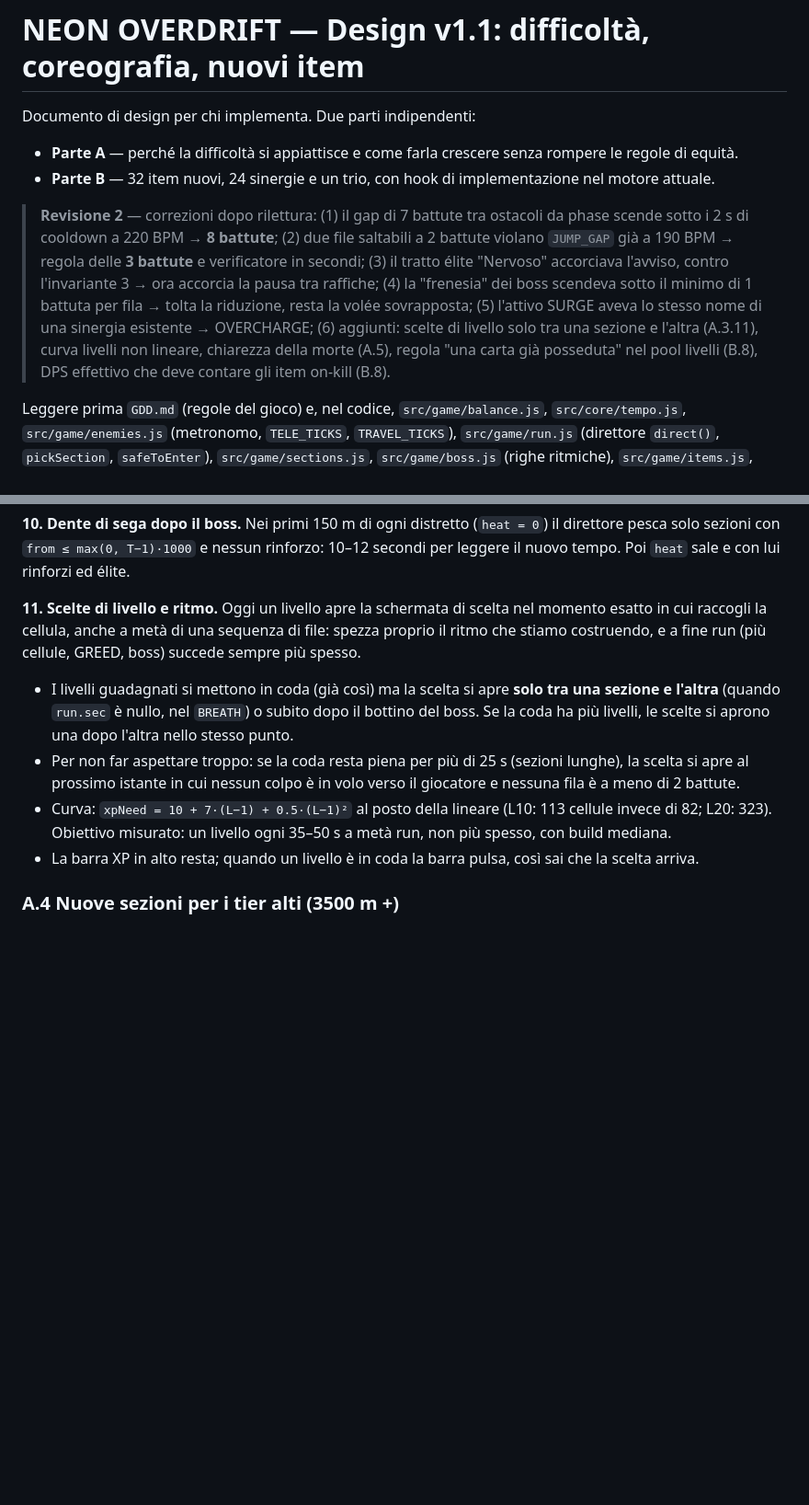
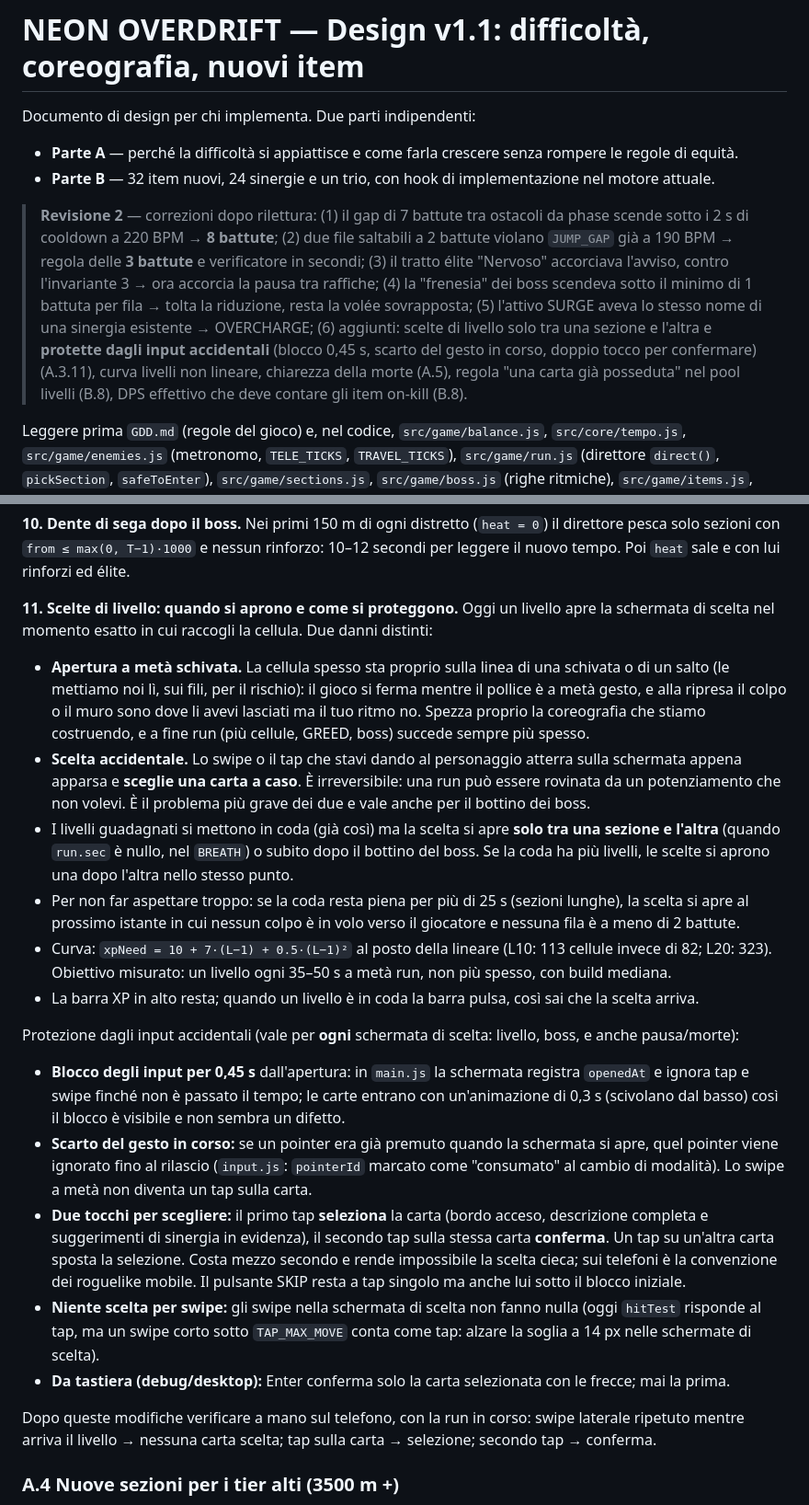
Before and after one commit to JoWood94/hostbound, a Markdown page: DESIGN_V1.1.md, 2 parts joined by grey strips. Shown at 92% size. Drawn GitHub-style; blank space fills up the shorter version.

Commit message:
Design v1.1: level picks never open mid-dodge and are protected from accidental input (input lock, gesture discard, tap to select + tap to confirm)
Co-Authored-By: Claude Fable 5.1 <noreply@anthropic.com>

```diff
--- a/DESIGN_V1.1.md
+++ b/DESIGN_V1.1.md
@@ -5,7 +5,7 @@ Documento di design per chi implementa. Due parti indipendenti:
 - **Parte A** — perché la difficoltà si appiattisce e come farla crescere senza rompere le regole di equità.
 - **Parte B** — 32 item nuovi, 24 sinergie e un trio, con hook di implementazione nel motore attuale.
 
-> **Revisione 2** — correzioni dopo rilettura: (1) il gap di 7 battute tra ostacoli da phase scende sotto i 2 s di cooldown a 220 BPM → **8 battute**; (2) due file saltabili a 2 battute violano `JUMP_GAP` già a 190 BPM → regola delle **3 battute** e verificatore in secondi; (3) il tratto élite "Nervoso" accorciava l'avviso, contro l'invariante 3 → ora accorcia la pausa tra raffiche; (4) la "frenesia" dei boss scendeva sotto il minimo di 1 battuta per fila → tolta la riduzione, resta la volée sovrapposta; (5) l'attivo SURGE aveva lo stesso nome di una sinergia esistente → OVERCHARGE; (6) aggiunti: scelte di livello solo tra una sezione e l'altra (A.3.11), curva livelli non lineare, chiarezza della morte (A.5), regola "una carta già posseduta" nel pool livelli (B.8), DPS effettivo che deve contare gli item on-kill (B.8).
+> **Revisione 2** — correzioni dopo rilettura: (1) il gap di 7 battute tra ostacoli da phase scende sotto i 2 s di cooldown a 220 BPM → **8 battute**; (2) due file saltabili a 2 battute violano `JUMP_GAP` già a 190 BPM → regola delle **3 battute** e verificatore in secondi; (3) il tratto élite "Nervoso" accorciava l'avviso, contro l'invariante 3 → ora accorcia la pausa tra raffiche; (4) la "frenesia" dei boss scendeva sotto il minimo di 1 battuta per fila → tolta la riduzione, resta la volée sovrapposta; (5) l'attivo SURGE aveva lo stesso nome di una sinergia esistente → OVERCHARGE; (6) aggiunti: scelte di livello solo tra una sezione e l'altra e **protette dagli input accidentali** (blocco 0,45 s, scarto del gesto in corso, doppio tocco per confermare) (A.3.11), curva livelli non lineare, chiarezza della morte (A.5), regola "una carta già posseduta" nel pool livelli (B.8), DPS effettivo che deve contare gli item on-kill (B.8).
 
 Leggere prima `GDD.md` (regole del gioco) e, nel codice, `src/game/balance.js`, `src/core/tempo.js`, `src/game/enemies.js` (metronomo, `TELE_TICKS`, `TRAVEL_TICKS`), `src/game/run.js` (direttore `direct()`, `pickSection`, `safeToEnter`), `src/game/sections.js`, `src/game/boss.js` (righe ritmiche), `src/game/items.js`, `src/game/combos.js`, `src/game/weapon.js` (motore di sparo componibile).
 
@@ -103,12 +103,23 @@ Obiettivo: con la build mediana del tier (vedi `scripts/balance.mjs`), un nemico
 **10. Dente di sega dopo il boss.**
 Nei primi 150 m di ogni distretto (`heat = 0`) il direttore pesca solo sezioni con `from ≤ max(0, T−1)·1000` e nessun rinforzo: 10–12 secondi per leggere il nuovo tempo. Poi `heat` sale e con lui rinforzi ed élite.
 
-**11. Scelte di livello e ritmo.**
-Oggi un livello apre la schermata di scelta nel momento esatto in cui raccogli la cellula, anche a metà di una sequenza di file: spezza proprio il ritmo che stiamo costruendo, e a fine run (più cellule, GREED, boss) succede sempre più spesso.
+**11. Scelte di livello: quando si aprono e come si proteggono.**
+Oggi un livello apre la schermata di scelta nel momento esatto in cui raccogli la cellula. Due danni distinti:
+- **Apertura a metà schivata.** La cellula spesso sta proprio sulla linea di una schivata o di un salto (le mettiamo noi lì, sui fili, per il rischio): il gioco si ferma mentre il pollice è a metà gesto, e alla ripresa il colpo o il muro sono dove li avevi lasciati ma il tuo ritmo no. Spezza proprio la coreografia che stiamo costruendo, e a fine run (più cellule, GREED, boss) succede sempre più spesso.
+- **Scelta accidentale.** Lo swipe o il tap che stavi dando al personaggio atterra sulla schermata appena apparsa e **sceglie una carta a caso**. È irreversibile: una run può essere rovinata da un potenziamento che non volevi. È il problema più grave dei due e vale anche per il bottino dei boss.
 - I livelli guadagnati si mettono in coda (già così) ma la scelta si apre **solo tra una sezione e l'altra** (quando `run.sec` è nullo, nel `BREATH`) o subito dopo il bottino del boss. Se la coda ha più livelli, le scelte si aprono una dopo l'altra nello stesso punto.
 - Per non far aspettare troppo: se la coda resta piena per più di 25 s (sezioni lunghe), la scelta si apre al prossimo istante in cui nessun colpo è in volo verso il giocatore e nessuna fila è a meno di 2 battute.
 - Curva: `xpNeed = 10 + 7·(L−1) + 0.5·(L−1)²` al posto della lineare (L10: 113 cellule invece di 82; L20: 323). Obiettivo misurato: un livello ogni 35–50 s a metà run, non più spesso, con build mediana.
 - La barra XP in alto resta; quando un livello è in coda la barra pulsa, così sai che la scelta arriva.
+
+Protezione dagli input accidentali (vale per **ogni** schermata di scelta: livello, boss, e anche pausa/morte):
+- **Blocco degli input per 0,45 s** dall'apertura: in `main.js` la schermata registra `openedAt` e ignora tap e swipe finché non è passato il tempo; le carte entrano con un'animazione di 0,3 s (scivolano dal basso) così il blocco è visibile e non sembra un difetto.
+- **Scarto del gesto in corso:** se un pointer era già premuto quando la schermata si apre, quel pointer viene ignorato fino al rilascio (`input.js`: `pointerId` marcato come "consumato" al cambio di modalità). Lo swipe a metà non diventa un tap sulla carta.
+- **Due tocchi per scegliere:** il primo tap **seleziona** la carta (bordo acceso, descrizione completa e suggerimenti di sinergia in evidenza), il secondo tap sulla stessa carta **conferma**. Un tap su un'altra carta sposta la selezione. Costa mezzo secondo e rende impossibile la scelta cieca; sui telefoni è la convenzione dei roguelike mobile. Il pulsante SKIP resta a tap singolo ma anche lui sotto il blocco iniziale.
+- **Niente scelta per swipe:** gli swipe nella schermata di scelta non fanno nulla (oggi `hitTest` risponde al tap, ma un swipe corto sotto `TAP_MAX_MOVE` conta come tap: alzare la soglia a 14 px nelle schermate di scelta).
+- **Da tastiera (debug/desktop):** Enter conferma solo la carta selezionata con le frecce; mai la prima.
+
+Dopo queste modifiche verificare a mano sul telefono, con la run in corso: swipe laterale ripetuto mentre arriva il livello → nessuna carta scelta; tap sulla carta → selezione; secondo tap → conferma.
 
 ### A.4 Nuove sezioni per i tier alti (3500 m +)
 
```
